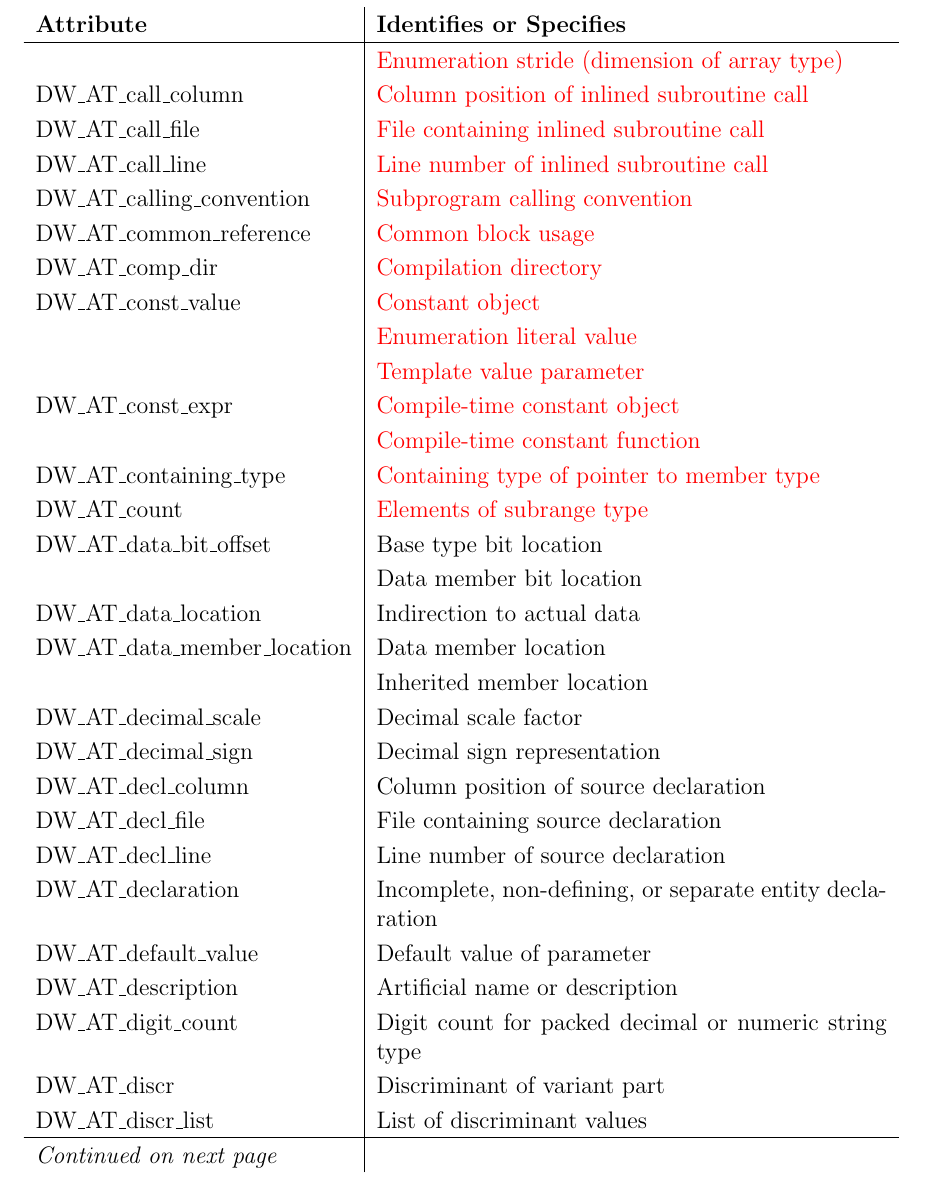
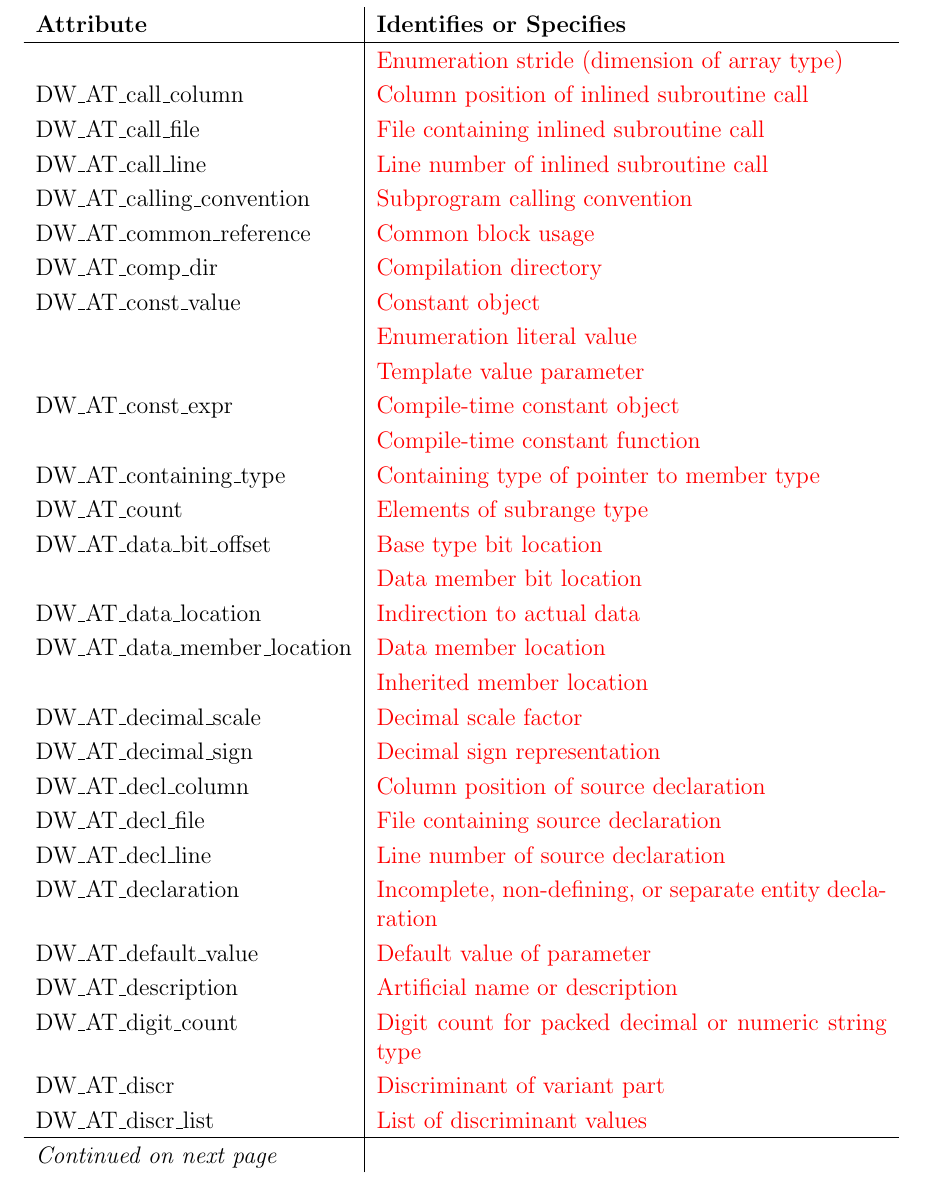
Before and after one commit to woodard/dwarfspec, a LaTeX thesis (dwarf5/latexdoc/dwarf5.tex, which reads dwarf5/latexdoc/generaldescription.tex): part of page 21 of 298, cut so that both start at the same text. Compiled offline with pdfLaTeX.

Commit message:
Adds DW_AT_d* links to attributes table.

```diff
--- a/dwarf5/latexdoc/generaldescription.tex
+++ b/dwarf5/latexdoc/generaldescription.tex
@@ -204,33 +204,33 @@ actually declared in the source} \\
 \livetarg{chap:DWATcount}{DW\-\_AT\-\_count}
 &\livelink{chap:DWATcountelementsofsubrangetype}{Elements of subrange type} \\
 \livetarg{chap:DWATdatabitoffset}{DW\-\_AT\-\_data\-\_bit\-\_offset}
-&Base type bit location \\
-&Data member bit location \\
+&\livelink{chap:DWATdatabitoffsetbasetypebitlocation}{Base type bit location} \\
+&\livelink{chap:DWATdatabitoffsetdatamemberbitlocation}{Data member bit location} \\
 \livetarg{chap:DWATdatalocation}{DW\-\_AT\-\_data\-\_location}
-&Indirection to actual data \\
+&\livelink{chap:DWATdatalocationindirectiontoactualdata}{Indirection to actual data} \\
 \livetarg{chap:DWATdatamemberlocation}{DW\-\_AT\-\_data\-\_member\-\_location}
-&Data member location \\
-&Inherited member location \\
+&\livelink{chap:DWATdatamemberlocationdatamemberlocation}{Data member location} \\
+&\livelink{chap:DWATdatamemberlocationinheritedmemberlocation}{Inherited member location} \\
 \livetarg{chap:DWATdecimalscale}{DW\-\_AT\-\_decimal\-\_scale}
-&Decimal scale factor \\
+&\livelink{chap:DWATdecimalscaledecimalscalefactor}{Decimal scale factor} \\
 \livetarg{chap:DWATdecimalsign}{DW\-\_AT\-\_decimal\-\_sign}
-&Decimal sign representation \\
+&\livelink{chap:DWATdecimalsigndecimalsignrepresentation}{Decimal sign representation} \\
 \livetarg{chap:DWATdeclcolumn}{DW\-\_AT\-\_decl\-\_column}
-&Column position of source declaration \\
+&\livelink{chap:DWATdeclcolumncolumnpositionofsourcedeclaration}{Column position of source declaration} \\
 \livetarg{chap:DWATdeclfile}{DW\-\_AT\-\_decl\-\_file}
-&File containing source declaration \\
+&\livelink{chap:DWATdeclfilefilecontainingsourcedeclaration}{File containing source declaration} \\
 \livetarg{chap:DWATdeclline}{DW\-\_AT\-\_decl\-\_line}
-&Line number of source declaration \\
+&\livelink{chap:DWATdecllinelinenumberofsourcedeclaration}{Line number of source declaration} \\
 \livetarg{chap:DWATdeclaration}{DW\-\_AT\-\_declaration}
-&Incomplete, non\dash defining, or separate entity declaration \\
+&\livelink{chap:DWATdeclarationincompletenondefiningorseparateentitydeclaration}{Incomplete, non-defining, or separate entity declaration} \\
 \livetarg{chap:DWATdefaultvalue}{DW\-\_AT\-\_default\-\_value}
-&Default value of parameter \\
+&\livelink{chap:DWATdefaultvaluedefaultvalueofparameter}{Default value of parameter} \\
 \livetarg{chap:DWATdescription}{DW\-\_AT\-\_description}
-& Artificial name or description \\
+&\livelink{chap:DWATdescriptionartificialnameordescription}{Artificial name or description} \\
 \livetarg{chap:DWATdigitcount}{DW\-\_AT\-\_digit\-\_count}
-&Digit count for packed decimal or numeric string type\\
+&\livelink{chap:DWATdigitcountdigitcountforpackeddecimalornumericstringtype}{Digit count for packed decimal or numeric string type} \\
 \livetarg{chap:DWATdiscr}{DW\-\_AT\-\_discr}
-&Discriminant of variant part\\
+&\livelink{chap:DWATdiscrdiscriminantofvariantpart}{Discriminant of variant part} \\
 \livetarg{chap:DWATdiscrlist}{DW\-\_AT\-\_discr\-\_list}
-&List of discriminant values\\
+&\livelink{chap:DWATdiscrlistlistofdiscriminantvalues}{List of discriminant values} \\
 \livetarg{chap:DWATdiscrvalue}{DW\-\_AT\-\_discr\-\_value}
```
Also changed, not shown: dwarf5/latexdoc/dataobject.tex (+1 -0 lines), dwarf5/latexdoc/typeentries.tex (+42 -12 lines), dwarf5/latexdoc/generaldescription.tex (19 more changed lines).
